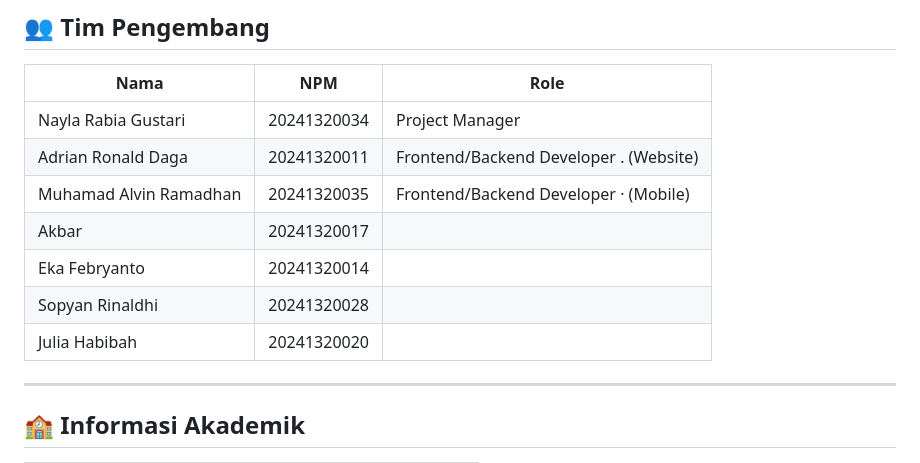
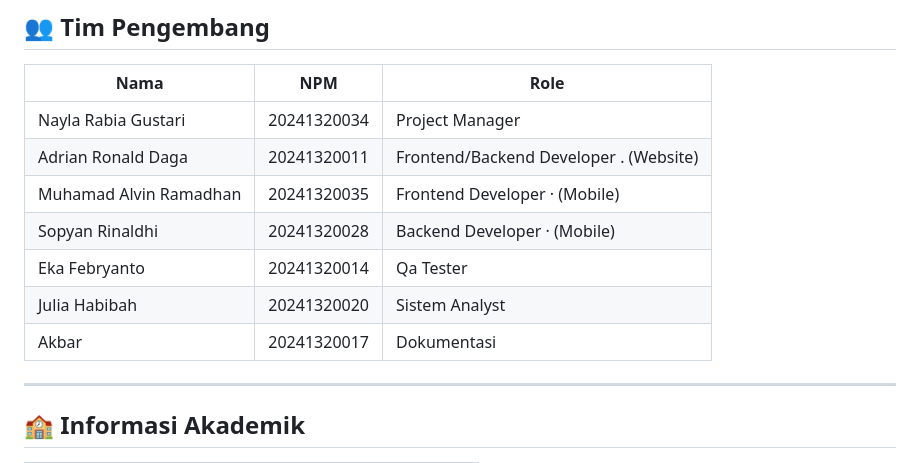
Before and after one commit to byedriand/hutch_id_Kelompok2, a Markdown page: README.md, the part around the change. Rendered like a GitHub page.

Commit message:
Revisi README.md

```diff
--- a/README.md
+++ b/README.md
@@ -323,11 +323,11 @@ Setiap dokumen PO yang di-generate memuat 8 elemen wajib:
 | ---------------------- | ----------- | -------------------------------------- |
 | Nayla Rabia Gustari    | 20241320034 | Project Manager                        |
 | Adrian Ronald Daga     | 20241320011 | Frontend/Backend Developer . (Website) |
-| Muhamad Alvin Ramadhan | 20241320035 | Frontend/Backend Developer · (Mobile)  |
-| Akbar                  | 20241320017 |
-| Eka Febryanto          | 20241320014 |
-| Sopyan Rinaldhi        | 20241320028 |
-| Julia Habibah          | 20241320020 |
+| Muhamad Alvin Ramadhan | 20241320035 | Frontend Developer · (Mobile)          |
+| Sopyan Rinaldhi        | 20241320028 | Backend Developer · (Mobile)           |
+| Eka Febryanto          | 20241320014 | Qa Tester                              |
+| Julia Habibah          | 20241320020 | Sistem Analyst                         |
+| Akbar                  | 20241320017 | Dokumentasi                            |
 
 ---
 
```
